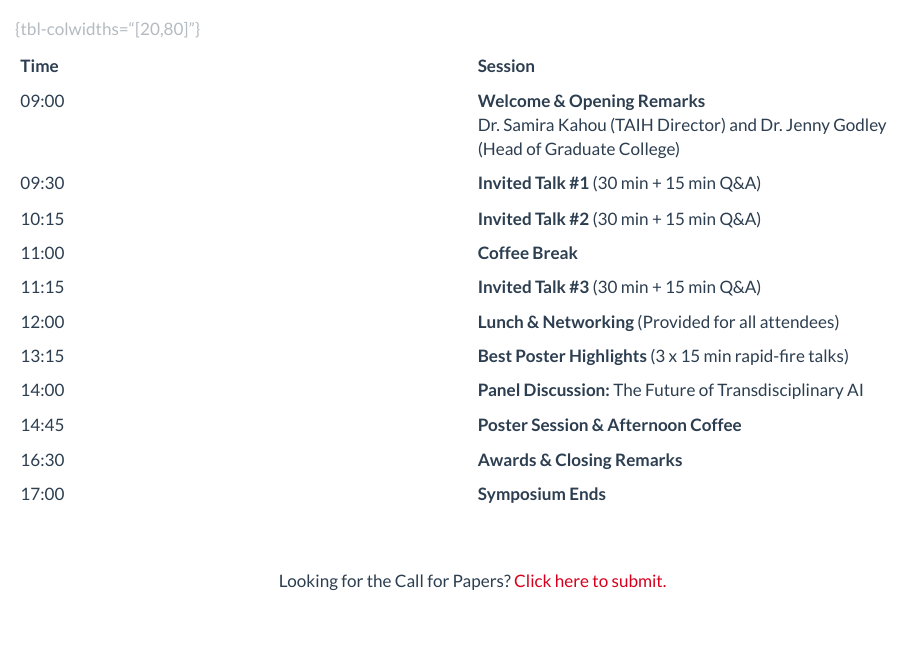
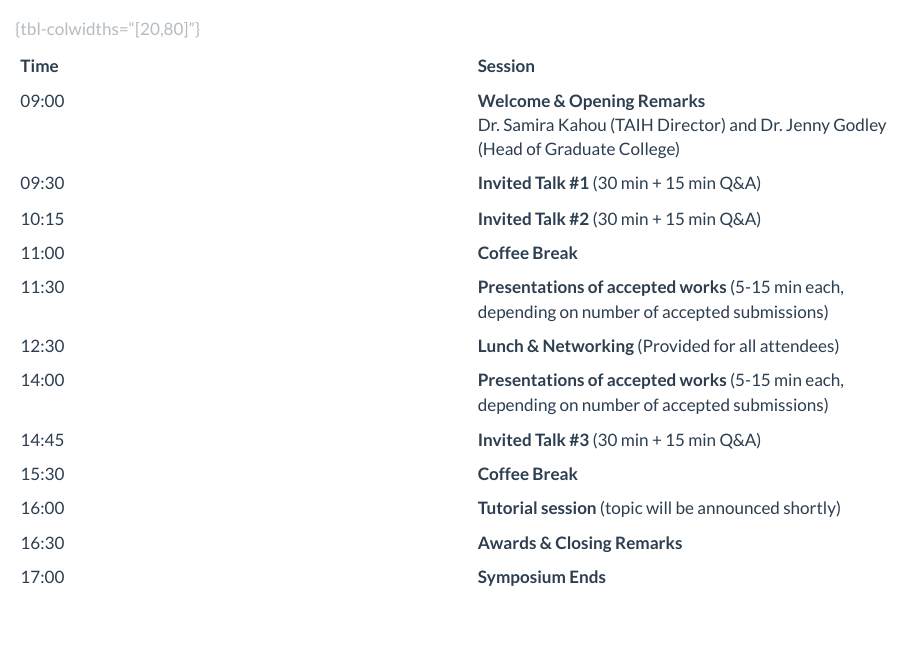
Before and after one commit to uofc-taih/symposium-2026, a Quarto document (schedule.qmd): the page in a window 1100 px wide, from 400 px down. Rendered offline with R 4.5, knitr and Pandoc in place of Quarto, with nearby package versions.

Commit message:
Updated schedule and CFP to reflect presentations

```diff
--- a/cfp.qmd
+++ b/cfp.qmd
@@ -35,5 +35,5 @@
 * **Review Process:** All submissions will be peer-reviewed in a **double-blind process**. Please ensure your submitted PDF does not contain author names or affiliations.
 
 ### Presentation Format
-Upon acceptance, authors will be invited to present their research at the symposium's **Poster Session**.
+Upon acceptance, authors will be invited to present their research at the symposium.
 
--- a/schedule.qmd
+++ b/schedule.qmd
@@ -31,11 +31,12 @@
 | 09:30 | **Invited Talk #1** (30 min + 15 min Q&A) |
 | 10:15 | **Invited Talk #2** (30 min + 15 min Q&A) |
 | 11:00 | **Coffee Break** |
-| 11:15 | **Invited Talk #3** (30 min + 15 min Q&A) |
-| 12:00 | **Lunch & Networking** (Provided for all attendees) |
-| 13:15 | **Best Poster Highlights** (3 x 15 min rapid-fire talks) |
-| 14:00 | **Panel Discussion:** The Future of Transdisciplinary AI |
-| 14:45 | **Poster Session & Afternoon Coffee** |
+| 11:30 | **Presentations of accepted works** (5-15 min each, depending on number of accepted submissions) |
+| 12:30 | **Lunch & Networking** (Provided for all attendees) |
+| 14:00 | **Presentations of accepted works** (5-15 min each, depending on number of accepted submissions) |
+| 14:45 | **Invited Talk #3** (30 min + 15 min Q&A) |
+| 15:30 | **Coffee Break** |
+| 16:00 | **Tutorial session** (topic will be announced shortly) |
 | 16:30 | **Awards & Closing Remarks** |
 | 17:00 | **Symposium Ends** |
 
```
Also changed, not shown: docs/search.json, cfp.qmd (4 more changed lines), 3 other files.
